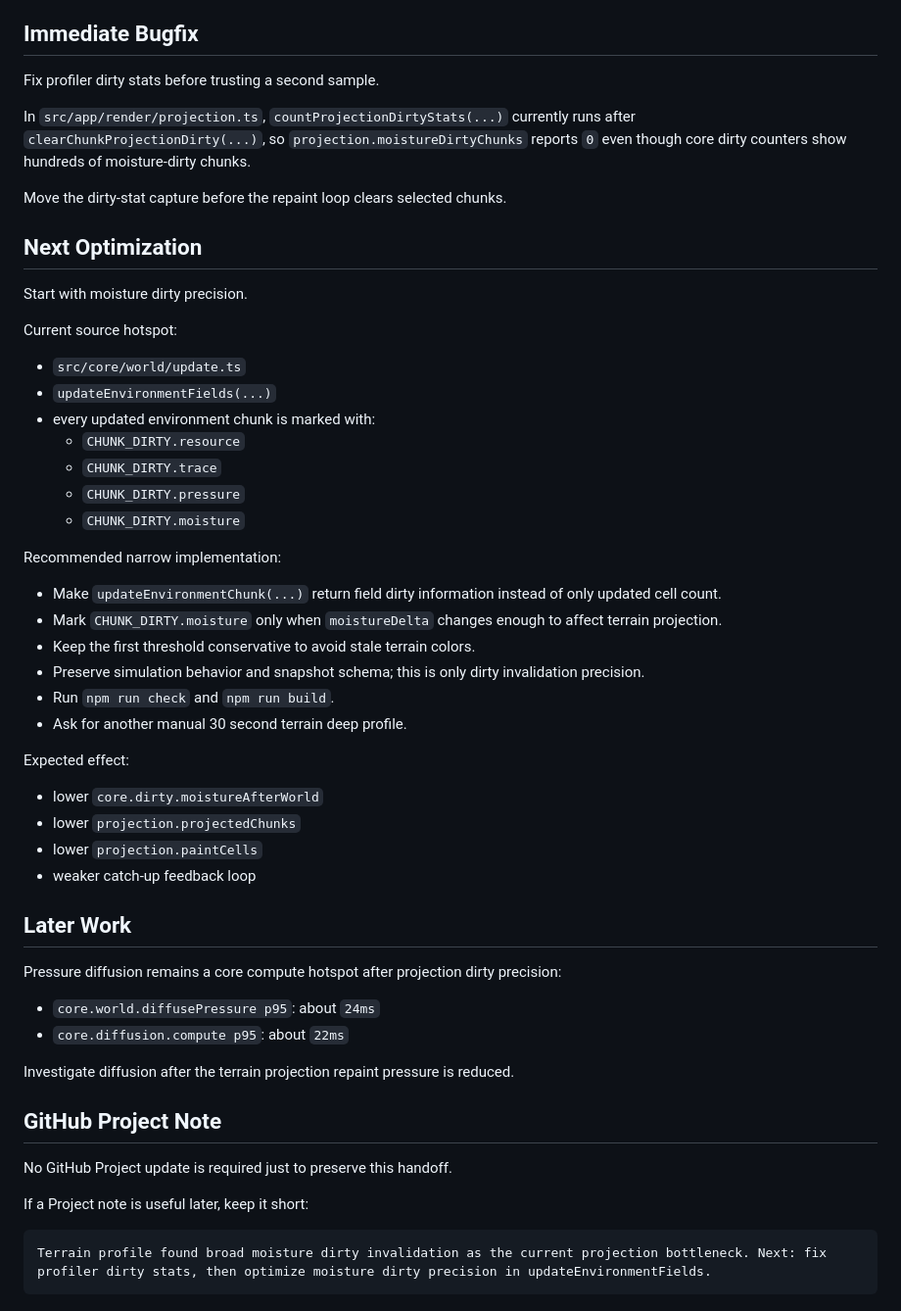
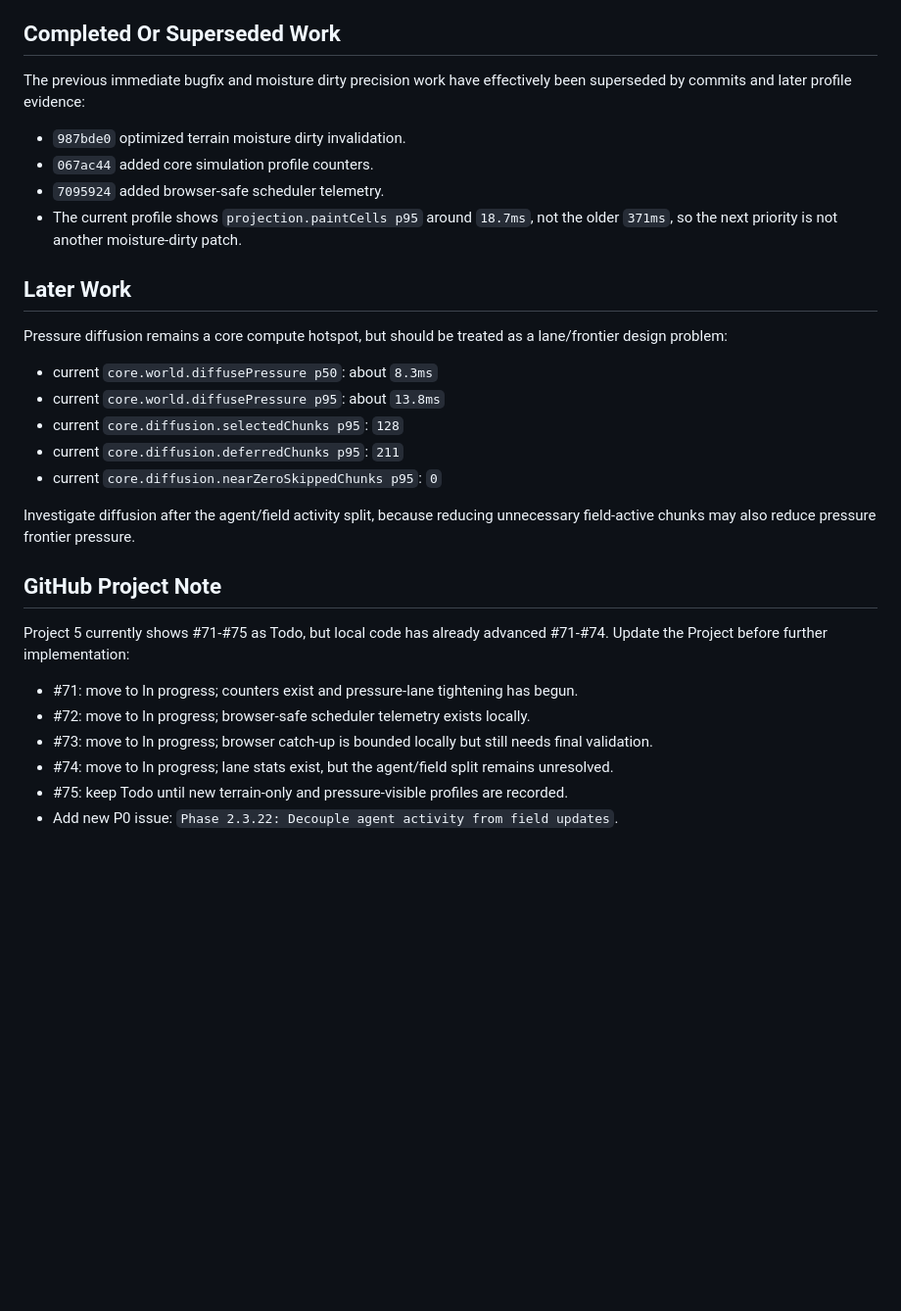
Before and after one commit to riceWithoutIce/primordia, a Markdown page: ai/context/phase-2-3-performance-handoff.md, the part around one of its changes. Shown at 98% size. Rendered like a GitHub page; blank space fills up the shorter version.

Commit message:
Update Phase 2.3 performance handoff

````diff
--- a/ai/context/phase-2-3-performance-handoff.md
+++ b/ai/context/phase-2-3-performance-handoff.md
@@ -81,59 +168,34 @@ Interpretation:
   6. projection repaints hundreds of chunks
   7. the expensive repaint slows the next frame again
 
-## Immediate Bugfix
+## Completed Or Superseded Work
 
-Fix profiler dirty stats before trusting a second sample.
+The previous immediate bugfix and moisture dirty precision work have effectively been superseded by commits and later profile evidence:
 
-In `src/app/render/projection.ts`, `countProjectionDirtyStats(...)` currently runs after `clearChunkProjectionDirty(...)`, so `projection.moistureDirtyChunks` reports `0` even though core dirty counters show hundreds of moisture-dirty chunks.
-
-Move the dirty-stat capture before the repaint loop clears selected chunks.
-
-## Next Optimization
-
-Start with moisture dirty precision.
-
-Current source hotspot:
-
-- `src/core/world/update.ts`
-- `updateEnvironmentFields(...)`
-- every updated environment chunk is marked with:
-  - `CHUNK_DIRTY.resource`
-  - `CHUNK_DIRTY.trace`
-  - `CHUNK_DIRTY.pressure`
-  - `CHUNK_DIRTY.moisture`
-
-Recommended narrow implementation:
-
-- Make `updateEnvironmentChunk(...)` return field dirty information instead of only updated cell count.
-- Mark `CHUNK_DIRTY.moisture` only when `moistureDelta` changes enough to affect terrain projection.
-- Keep the first threshold conservative to avoid stale terrain colors.
-- Preserve simulation behavior and snapshot schema; this is only dirty invalidation precision.
-- Run `npm run check` and `npm run build`.
-- Ask for another manual 30 second terrain deep profile.
-
-Expected effect:
-
-- lower `core.dirty.moistureAfterWorld`
-- lower `projection.projectedChunks`
-- lower `projection.paintCells`
-- weaker catch-up feedback loop
+- `987bde0` optimized terrain moisture dirty invalidation.
+- `067ac44` added core simulation profile counters.
+- `7095924` added browser-safe scheduler telemetry.
+- The current profile shows `projection.paintCells p95` around `18.7ms`, not the older `371ms`, so the next priority is not another moisture-dirty patch.
 
 ## Later Work
 
-Pressure diffusion remains a core compute hotspot after projection dirty precision:
+Pressure diffusion remains a core compute hotspot, but should be treated as a lane/frontier design problem:
 
-- `core.world.diffusePressure p95`: about `24ms`
-- `core.diffusion.compute p95`: about `22ms`
+- current `core.world.diffusePressure p50`: about `8.3ms`
+- current `core.world.diffusePressure p95`: about `13.8ms`
+- current `core.diffusion.selectedChunks p95`: `128`
+- current `core.diffusion.deferredChunks p95`: `211`
+- current `core.diffusion.nearZeroSkippedChunks p95`: `0`
 
-Investigate diffusion after the terrain projection repaint pressure is reduced.
+Investigate diffusion after the agent/field activity split, because reducing unnecessary field-active chunks may also reduce pressure frontier pressure.
 
 ## GitHub Project Note
 
-No GitHub Project update is required just to preserve this handoff.
+Project 5 currently shows #71-#75 as Todo, but local code has already advanced #71-#74. Update the Project before further implementation:
 
-If a Project note is useful later, keep it short:
-
-```text
-Terrain profile found broad moisture dirty invalidation as the current projection bottleneck. Next: fix profiler dirty stats, then optimize moisture dirty precision in updateEnvironmentFields.
-```
+- #71: move to In progress; counters exist and pressure-lane tightening has begun.
+- #72: move to In progress; browser-safe scheduler telemetry exists locally.
+- #73: move to In progress; browser catch-up is bounded locally but still needs final validation.
+- #74: move to In progress; lane stats exist, but the agent/field split remains unresolved.
+- #75: keep Todo until new terrain-only and pressure-visible profiles are recorded.
+- Add new P0 issue: `Phase 2.3.22: Decouple agent activity from field updates`.
````
Also changed, not shown: other parts of ai/context/phase-2-3-performance-handoff.md (+92 -5 lines).
